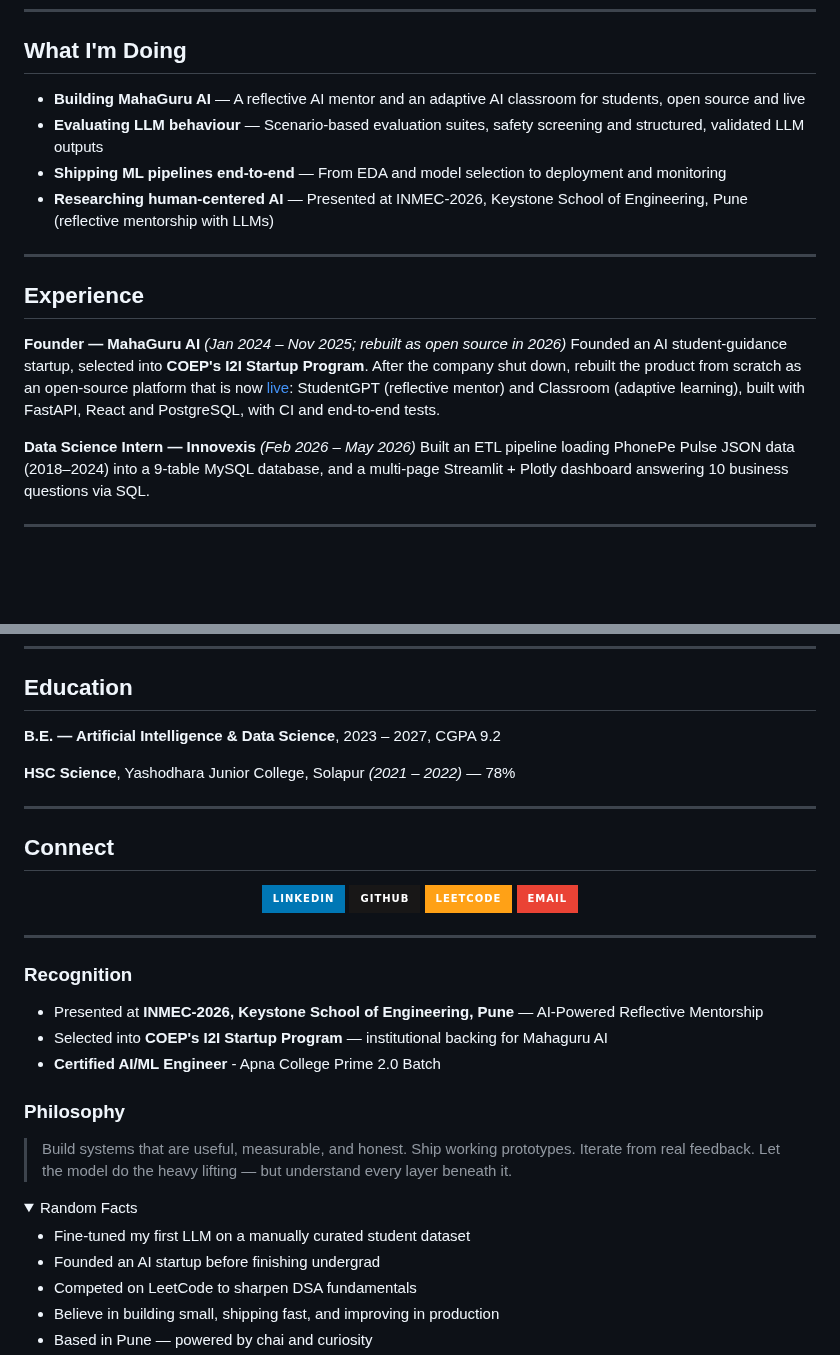
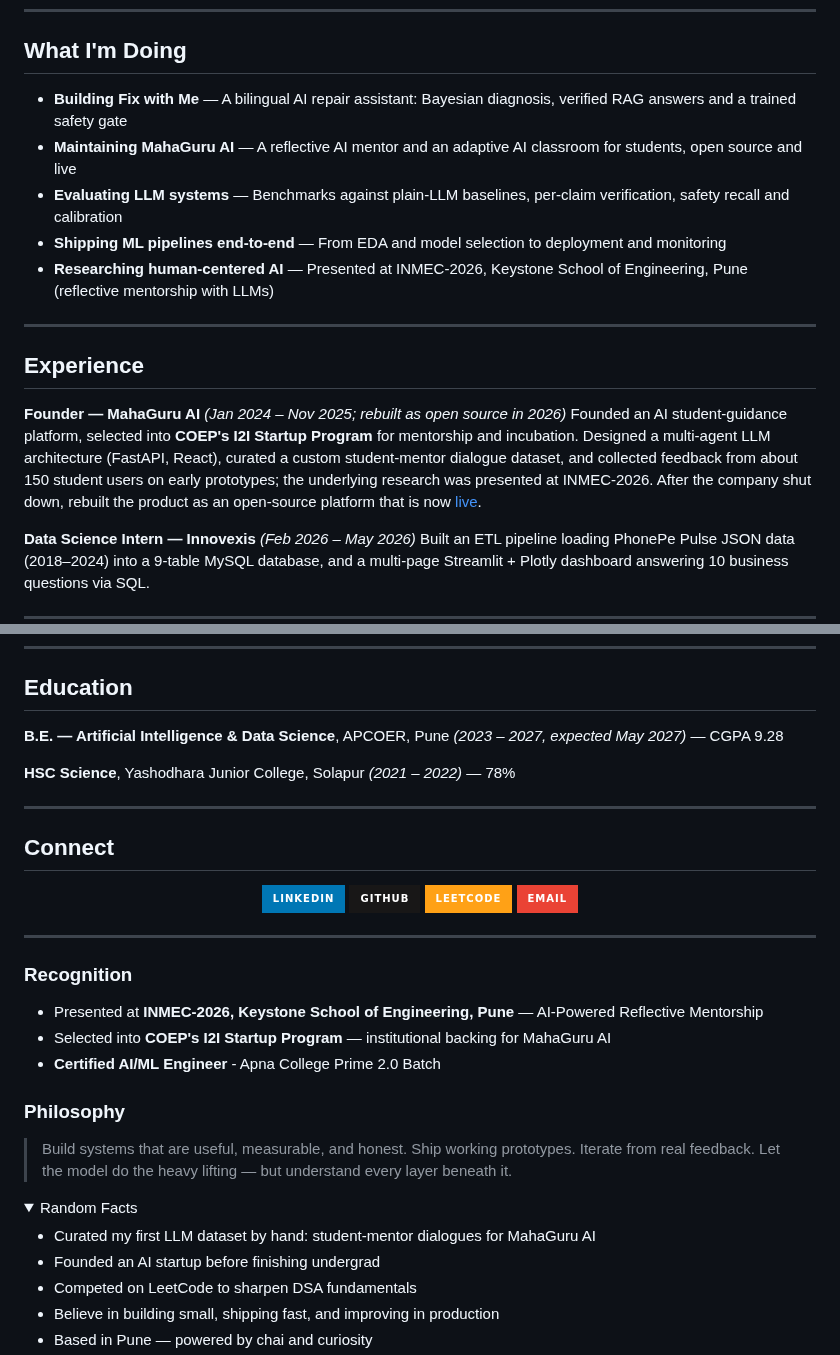
Before and after one commit to aviraj1805/aviraj1805, a Markdown page: README.md, 2 parts joined by grey strips. GitHub-like rendering; folded sections open; badges without logos; blank space fills up the shorter version.

```diff
--- a/README.md
+++ b/README.md
@@ -62,8 +111,9 @@ More in my [portfolio](https://aviraj1805.github.io/portfolio/) and on [GitHub](
 
 ## What I'm Doing
 
-- **Building MahaGuru AI** — A reflective AI mentor and an adaptive AI classroom for students, open source and live
-- **Evaluating LLM behaviour** — Scenario-based evaluation suites, safety screening and structured, validated LLM outputs
+- **Building Fix with Me** — A bilingual AI repair assistant: Bayesian diagnosis, verified RAG answers and a trained safety gate
+- **Maintaining MahaGuru AI** — A reflective AI mentor and an adaptive AI classroom for students, open source and live
+- **Evaluating LLM systems** — Benchmarks against plain-LLM baselines, per-claim verification, safety recall and calibration
 - **Shipping ML pipelines end-to-end** — From EDA and model selection to deployment and monitoring
 - **Researching human-centered AI** — Presented at INMEC-2026, Keystone School of Engineering, Pune (reflective mentorship with LLMs)
 
@@ -72,7 +122,7 @@ More in my [portfolio](https://aviraj1805.github.io/portfolio/) and on [GitHub](
 ## Experience
 
 **Founder — MahaGuru AI** *(Jan 2024 – Nov 2025; rebuilt as open source in 2026)*
-Founded an AI student-guidance startup, selected into **COEP's I2I Startup Program**. After the company shut down, rebuilt the product from scratch as an open-source platform that is now [live](https://mahaguru-ai.onrender.com): StudentGPT (reflective mentor) and Classroom (adaptive learning), built with FastAPI, React and PostgreSQL, with CI and end-to-end tests.
+Founded an AI student-guidance platform, selected into **COEP's I2I Startup Program** for mentorship and incubation. Designed a multi-agent LLM architecture (FastAPI, React), curated a custom student-mentor dialogue dataset, and collected feedback from about 150 student users on early prototypes; the underlying research was presented at INMEC-2026. After the company shut down, rebuilt the product as an open-source platform that is now [live](https://mahaguru-ai.onrender.com).
 
 **Data Science Intern — Innovexis** *(Feb 2026 – May 2026)*
 Built an ETL pipeline loading PhonePe Pulse JSON data (2018–2024) into a 9-table MySQL database, and a multi-page Streamlit + Plotly dashboard answering 10 business questions via SQL.
@@ -130,7 +180,7 @@ Presented **"AI-Powered Reflective Mentorship"** at INMEC-2026 (1st Internationa
 
 ## Education
 
-**B.E. — Artificial Intelligence & Data Science**, 2023 – 2027, CGPA 9.2
+**B.E. — Artificial Intelligence & Data Science**, APCOER, Pune *(2023 – 2027, expected May 2027)* — CGPA 9.28
 
 **HSC Science**, Yashodhara Junior College, Solapur *(2021 – 2022)* — 78%
 
@@ -158,7 +208,7 @@ Presented **"AI-Powered Reflective Mentorship"** at INMEC-2026 (1st Internationa
 ### Recognition
 
 - Presented at **INMEC-2026, Keystone School of Engineering, Pune** — AI-Powered Reflective Mentorship
-- Selected into **COEP's I2I Startup Program** — institutional backing for Mahaguru AI
+- Selected into **COEP's I2I Startup Program** — institutional backing for MahaGuru AI
 - **Certified AI/ML Engineer** - Apna College Prime 2.0 Batch
 
 ### Philosophy
@@ -168,7 +218,7 @@ Presented **"AI-Powered Reflective Mentorship"** at INMEC-2026 (1st Internationa
 <details>
 <summary>Random Facts</summary>
 
-- Fine-tuned my first LLM on a manually curated student dataset
+- Curated my first LLM dataset by hand: student-mentor dialogues for MahaGuru AI
 - Founded an AI startup before finishing undergrad
 - Competed on LeetCode to sharpen DSA fundamentals
 - Believe in building small, shipping fast, and improving in production
```
Also changed, not shown: other parts of README.md (+56 -7 lines), assets/fixwithme-screens.jpg (added), assets/fixwithme.jpg (added).
